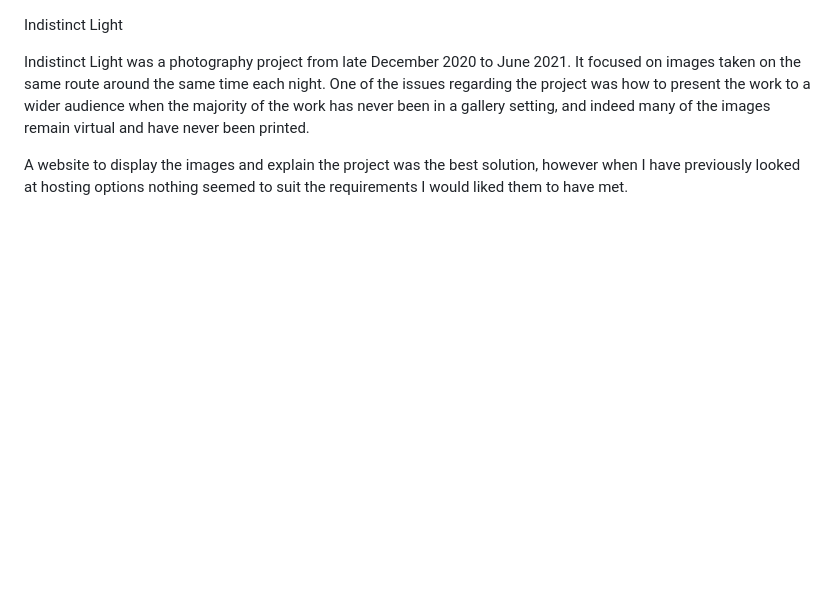
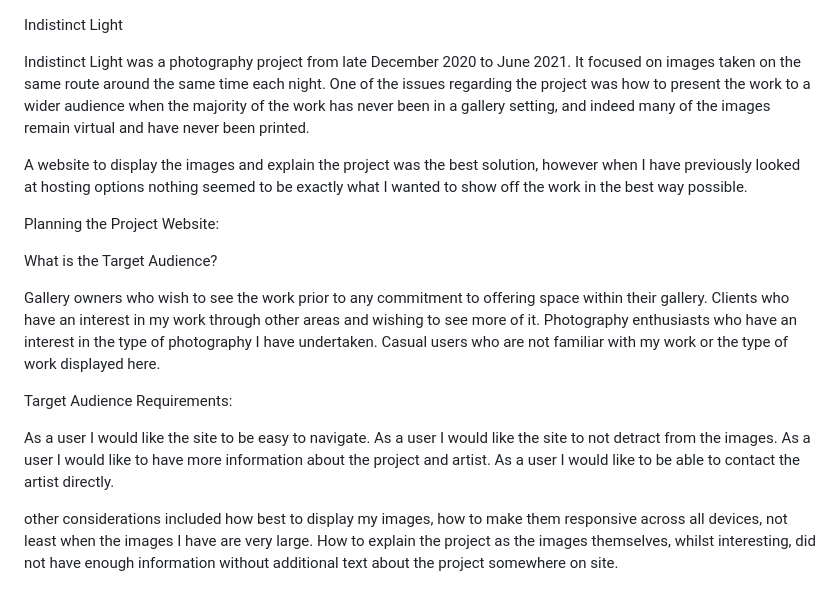
Before and after one commit to Code-Institute-Submissions/RhiH-indistinct.light, a Markdown page: README.md, the part around the change. Rendered like a GitHub page; blank space fills up the shorter version.

Commit message:
minor edits to img name more readme text

```diff
--- a/README.md
+++ b/README.md
@@ -2,4 +2,26 @@ Indistinct Light
 
 Indistinct Light was a photography project from late December 2020 to June 2021. It focused on images taken on the same route around the same time each night. One of the issues regarding the project was how to present the work to a wider audience when the majority of the work has never been in a gallery setting, and indeed many of the images remain virtual and have never been printed.
 
-A website to display the images and explain the project was the best solution, however when I have previously looked at hosting options nothing seemed to suit the requirements I would liked them to have met.
+A website to display the images and explain the project was the best solution, however when I have previously looked at hosting options nothing seemed to be exactly what I wanted to show off the work in the best way possible.
+
+
+Planning the Project Website:
+
+What is the Target Audience?
+
+Gallery owners who wish to see the work prior to any commitment to offering space within their gallery.
+Clients who have an interest in my work through other areas and wishing to see more of it.
+Photography enthusiasts who have an interest in the type of photography I have undertaken.
+Casual users who are not familiar with my work or the type of work displayed here.
+
+Target Audience Requirements:
+
+As a user I would like the site to be easy to navigate.
+As a user I would like the site to not detract from the images.
+As a user I would like to have more information about the project and artist.
+As a user I would like to be able to contact the artist directly.
+
+
+
+
+other considerations included how best to display my images, how to make them responsive across all devices, not least when the images I have are very large. How to explain the project as the images themselves, whilst interesting, did not have enough information without additional text about the project somewhere on site.
```
Also changed, not shown: assets/images/blue-lights.jpg (renamed from assets/images/blue lights.jpg), assets/images/light-whisper.jpg (renamed from assets/images/light whisper.jpg), 1 other file.
